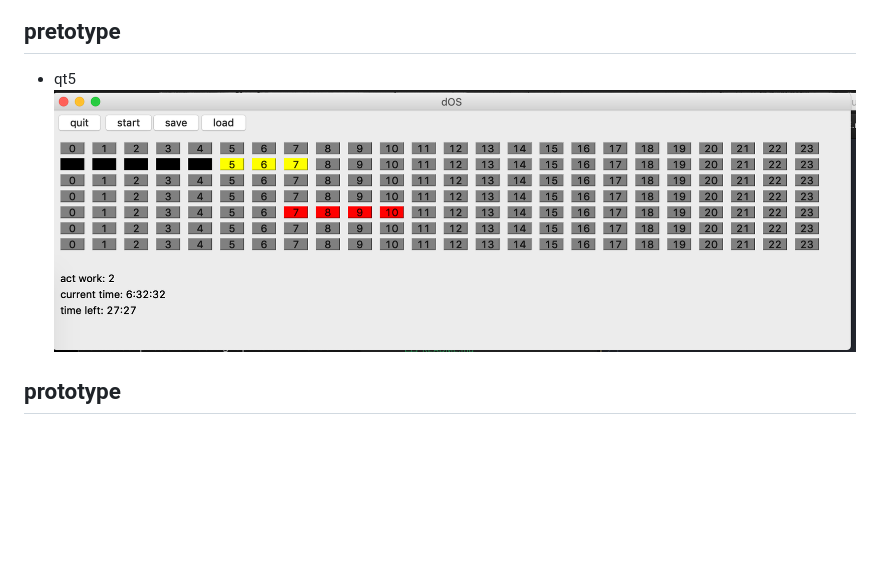
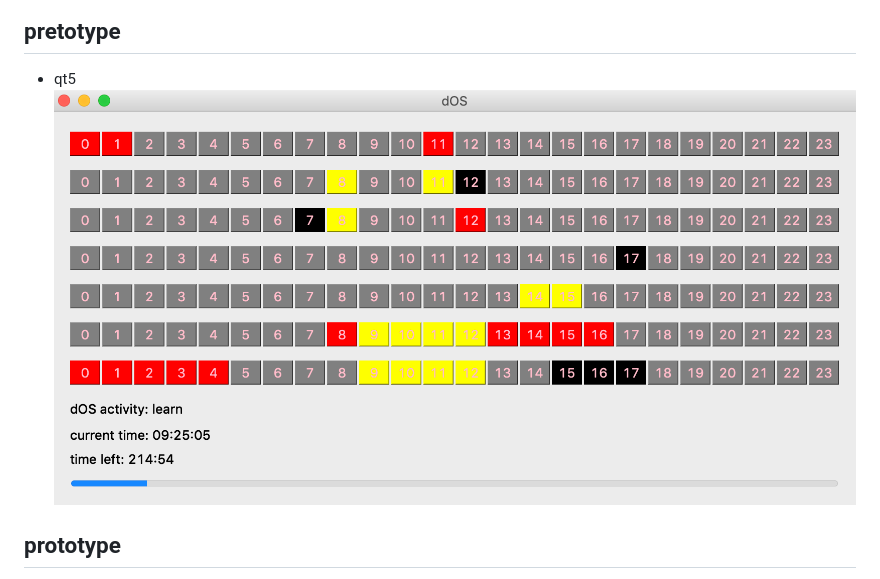
Before and after one commit to duchonic/dOS, a Markdown page: README.md, the part around the change. GitHub-like rendering; pictures changed too: doc/pretotype2.png (added); blank space fills up the shorter version.

Commit message:
proto.png update

```diff
--- a/README.md
+++ b/README.md
@@ -22,7 +22,7 @@ size:
 # gui (front)
 ## pretotype
 - qt5
-![pic](doc/qt5_pretotype.png)
+![pic](doc/pretotype2.png)
 
 ## prototype
 - flask webpage
```
Also changed, not shown: doc/pretotype1.png (renamed from doc/qt5_pretotype.png).
